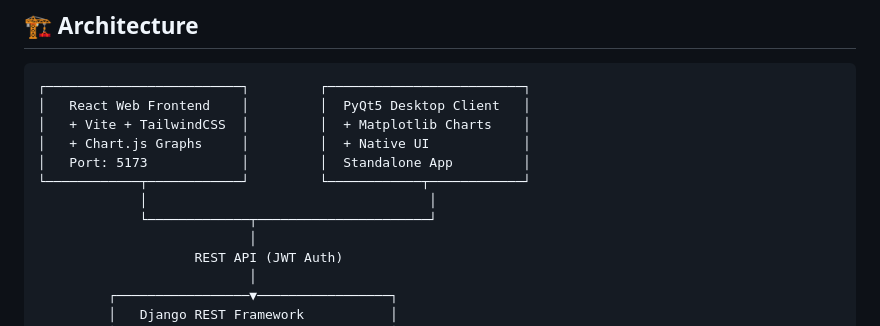
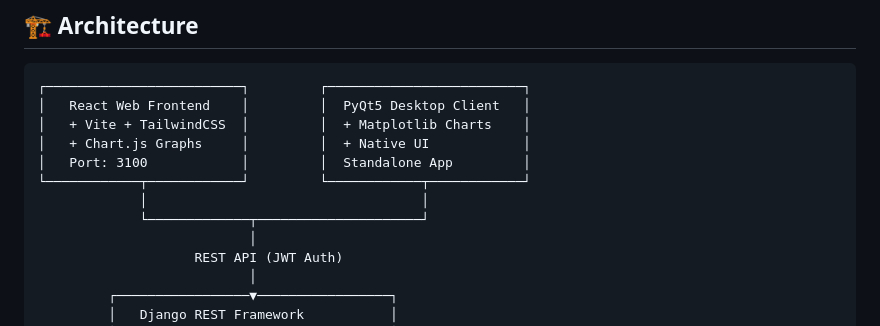
Before and after one commit to RAAPPO/chemical-equipment-parameter-visualizer, a Markdown page: README.md, the part around the change. Drawn GitHub-style.

Commit message:
Update port number for React Web Frontend

```diff
--- a/README.md
+++ b/README.md
@@ -37,10 +37,10 @@ A full-stack hybrid application that enables chemical engineers to upload, analy
 │   React Web Frontend    │         │  PyQt5 Desktop Client   │
 │   + Vite + TailwindCSS  │         │  + Matplotlib Charts    │
 │   + Chart.js Graphs     │         │  + Native UI            │
-│   Port: 5173            │         │  Standalone App         │
+│   Port: 3100            │         │  Standalone App         │
 └────────────┬────────────┘         └────────────┬────────────┘
-             │                                    │
-             └─────────────┬──────────────────────┘
+             │                                   │
+             └─────────────┬─────────────────────┘
                            │
                     REST API (JWT Auth)
                            │
```
